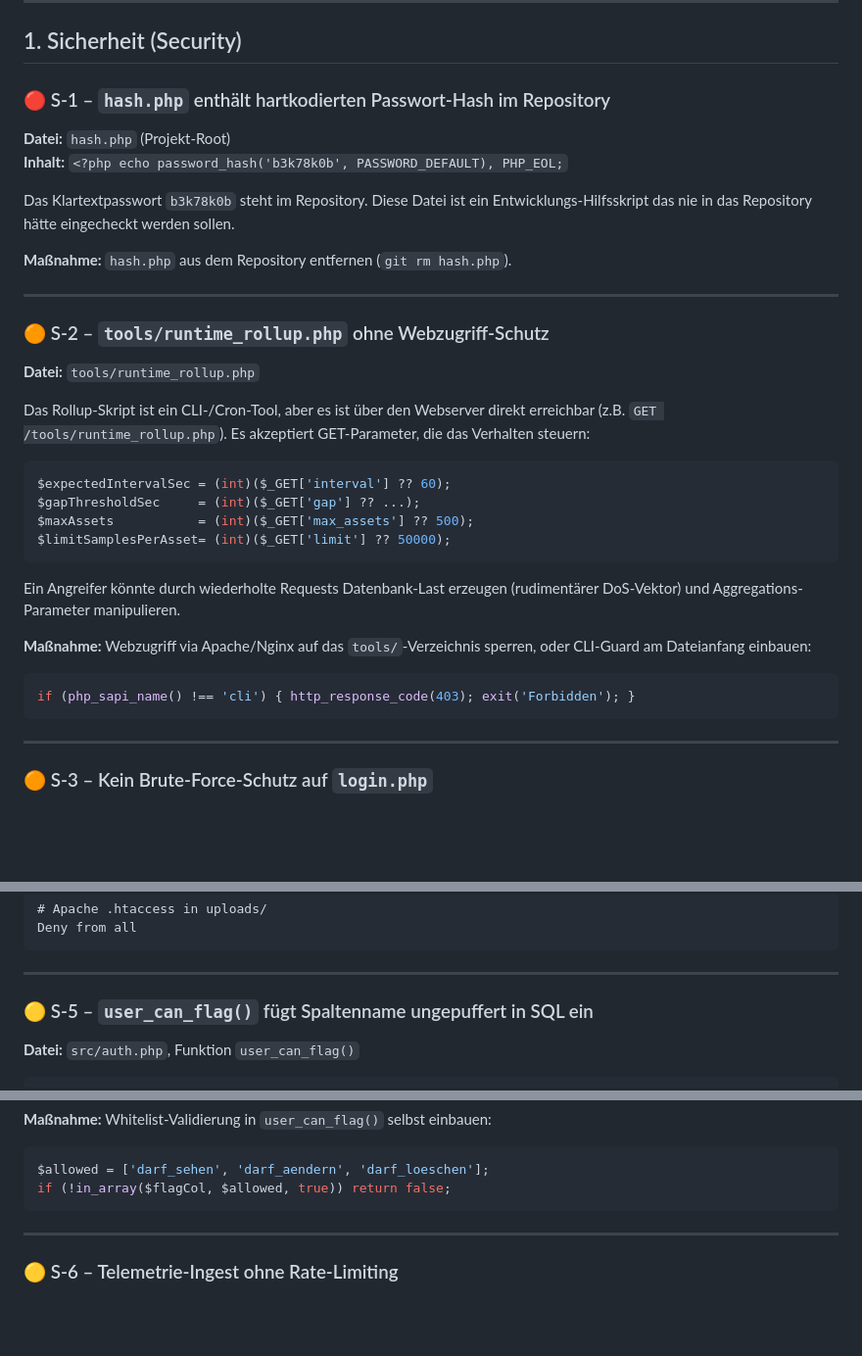
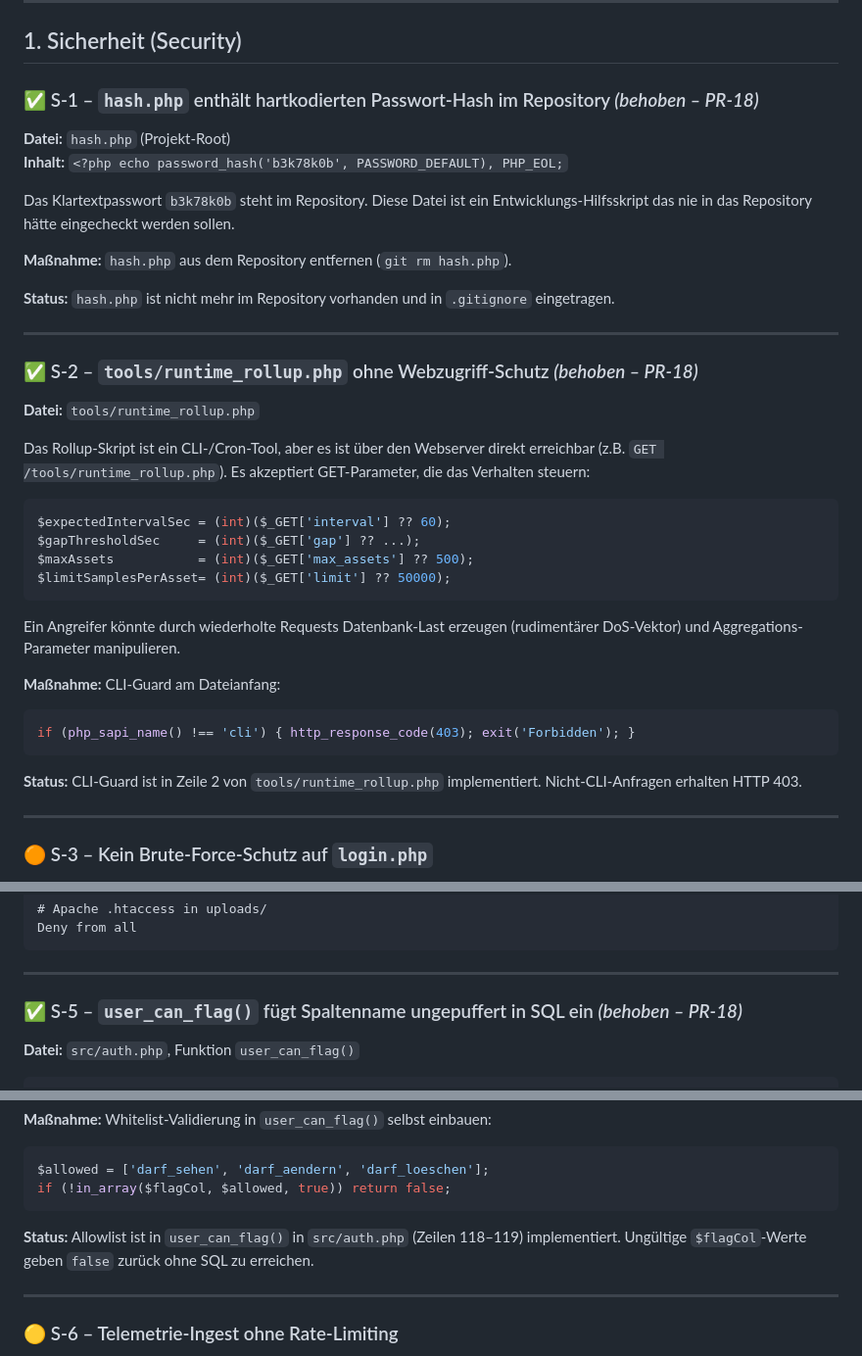
Before and after one commit to joschi240/asset_github, a Markdown page: docs/analysis/RISKS.md, 3 parts joined by grey strips. Shown at 98% size. GitHub-like rendering; blank space fills up the shorter version.

````diff
--- a/docs/analysis/RISKS.md
+++ b/docs/analysis/RISKS.md
@@ -9,7 +9,7 @@ Bewertung: 🔴 Kritisch · 🟠 Hoch · 🟡 Mittel · 🟢 Niedrig / Info
 
 ## 1. Sicherheit (Security)
 
-### 🔴 S-1 – `hash.php` enthält hartkodierten Passwort-Hash im Repository
+### ✅ S-1 – `hash.php` enthält hartkodierten Passwort-Hash im Repository *(behoben – PR-18)*
 
 **Datei:** `hash.php` (Projekt-Root)
 **Inhalt:** `<?php echo password_hash('b3k78k0b', PASSWORD_DEFAULT), PHP_EOL;`
@@ -18,9 +18,11 @@ Das Klartextpasswort `b3k78k0b` steht im Repository. Diese Datei ist ein Entwick
 
 **Maßnahme:** `hash.php` aus dem Repository entfernen (`git rm hash.php`).
 
+**Status:** `hash.php` ist nicht mehr im Repository vorhanden und in `.gitignore` eingetragen.
+
 ---
 
-### 🟠 S-2 – `tools/runtime_rollup.php` ohne Webzugriff-Schutz
+### ✅ S-2 – `tools/runtime_rollup.php` ohne Webzugriff-Schutz *(behoben – PR-18)*
 
 **Datei:** `tools/runtime_rollup.php`
 
@@ -35,11 +37,13 @@ $limitSamplesPerAsset= (int)($_GET['limit'] ?? 50000);
 
 Ein Angreifer könnte durch wiederholte Requests Datenbank-Last erzeugen (rudimentärer DoS-Vektor) und Aggregations-Parameter manipulieren.
 
-**Maßnahme:** Webzugriff via Apache/Nginx auf das `tools/`-Verzeichnis sperren, oder CLI-Guard am Dateianfang einbauen:
+**Maßnahme:** CLI-Guard am Dateianfang:
 
 ```php
 if (php_sapi_name() !== 'cli') { http_response_code(403); exit('Forbidden'); }
 ```
+
+**Status:** CLI-Guard ist in Zeile 2 von `tools/runtime_rollup.php` implementiert. Nicht-CLI-Anfragen erhalten HTTP 403.
 
 ---
 
@@ -70,7 +74,7 @@ Deny from all
 
 ---
 
-### 🟡 S-5 – `user_can_flag()` fügt Spaltenname ungepuffert in SQL ein
+### ✅ S-5 – `user_can_flag()` fügt Spaltenname ungepuffert in SQL ein *(behoben – PR-18)*
 
 **Datei:** `src/auth.php`, Funktion `user_can_flag()`
 
@@ -90,6 +94,8 @@ $row = db_one(
 $allowed = ['darf_sehen', 'darf_aendern', 'darf_loeschen'];
 if (!in_array($flagCol, $allowed, true)) return false;
 ```
+
+**Status:** Allowlist ist in `user_can_flag()` in `src/auth.php` (Zeilen 118–119) implementiert. Ungültige `$flagCol`-Werte geben `false` zurück ohne SQL zu erreichen.
 
 ---
 
````
Also changed, not shown: docs/analysis/ROADMAP.md (+12 -6 lines).
